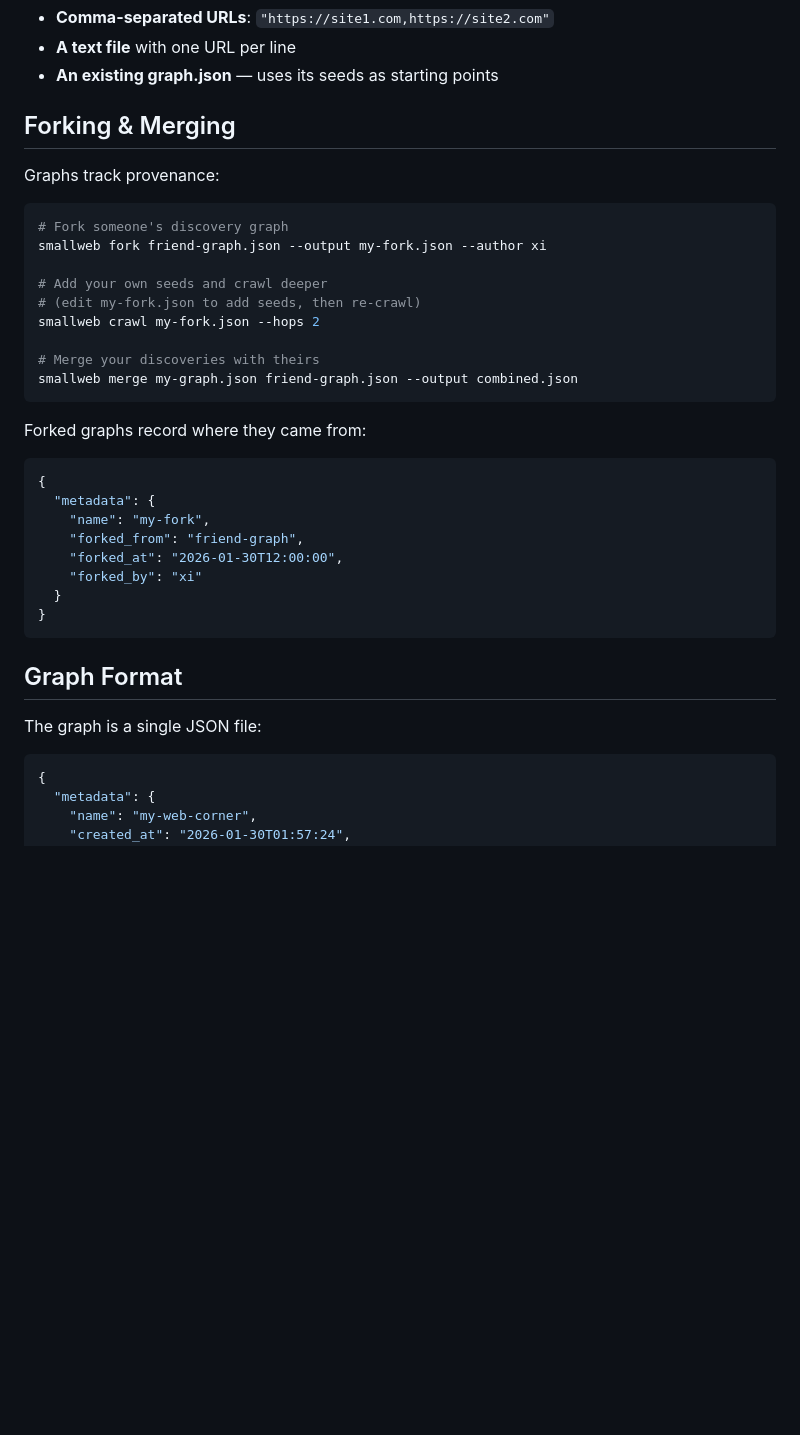
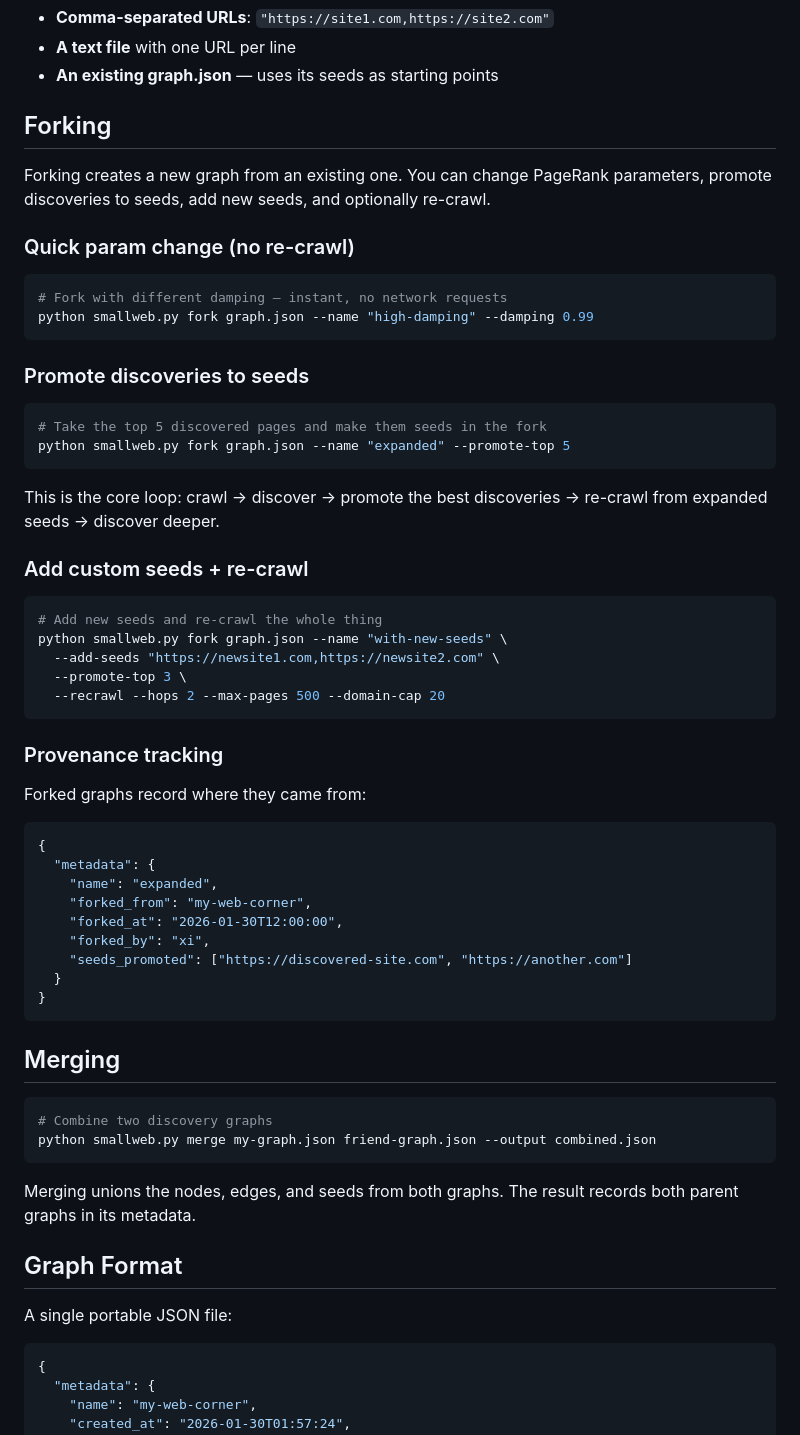
Before and after one commit to victinyGitHub/smallweb, a Markdown page: README.md, the part around one of its changes. GitHub-like rendering; blank space fills up the shorter version.

````diff
--- a/README.md
+++ b/README.md
@@ -68,37 +104,64 @@ Seeds can be:
 - **A text file** with one URL per line
 - **An existing graph.json** — uses its seeds as starting points
 
-## Forking & Merging
+## Forking
 
-Graphs track provenance:
+Forking creates a new graph from an existing one. You can change PageRank parameters, promote discoveries to seeds, add new seeds, and optionally re-crawl.
+
+### Quick param change (no re-crawl)
 
 ```bash
-# Fork someone's discovery graph
-smallweb fork friend-graph.json --output my-fork.json --author xi
-
-# Add your own seeds and crawl deeper
-# (edit my-fork.json to add seeds, then re-crawl)
-smallweb crawl my-fork.json --hops 2
-
-# Merge your discoveries with theirs
-smallweb merge my-graph.json friend-graph.json --output combined.json
+# Fork with different damping — instant, no network requests
+python smallweb.py fork graph.json --name "high-damping" --damping 0.99
 ```
 
+### Promote discoveries to seeds
+
+```bash
+# Take the top 5 discovered pages and make them seeds in the fork
+python smallweb.py fork graph.json --name "expanded" --promote-top 5
+```
+
+This is the core loop: crawl → discover → promote the best discoveries → re-crawl from expanded seeds → discover deeper.
+
+### Add custom seeds + re-crawl
+
+```bash
+# Add new seeds and re-crawl the whole thing
+python smallweb.py fork graph.json --name "with-new-seeds" \
+  --add-seeds "https://newsite1.com,https://newsite2.com" \
+  --promote-top 3 \
+  --recrawl --hops 2 --max-pages 500 --domain-cap 20
+```
+
+### Provenance tracking
+
 Forked graphs record where they came from:
+
 ```json
 {
   "metadata": {
-    "name": "my-fork",
-    "forked_from": "friend-graph",
+    "name": "expanded",
+    "forked_from": "my-web-corner",
     "forked_at": "2026-01-30T12:00:00",
-    "forked_by": "xi"
+    "forked_by": "xi",
+    "seeds_promoted": ["https://discovered-site.com", "https://another.com"]
   }
 }
 ```
 
+## Merging
+
+```bash
+# Combine two discovery graphs
+python smallweb.py merge my-graph.json friend-graph.json --output combined.json
+```
+
+Merging unions the nodes, edges, and seeds from both graphs. The result records both parent graphs in its metadata.
+
 ## Graph Format
 
-The graph is a single JSON file:
+A single portable JSON file:
 
 ```json
 {
````
Also changed, not shown: other parts of README.md (+92 -21 lines).
